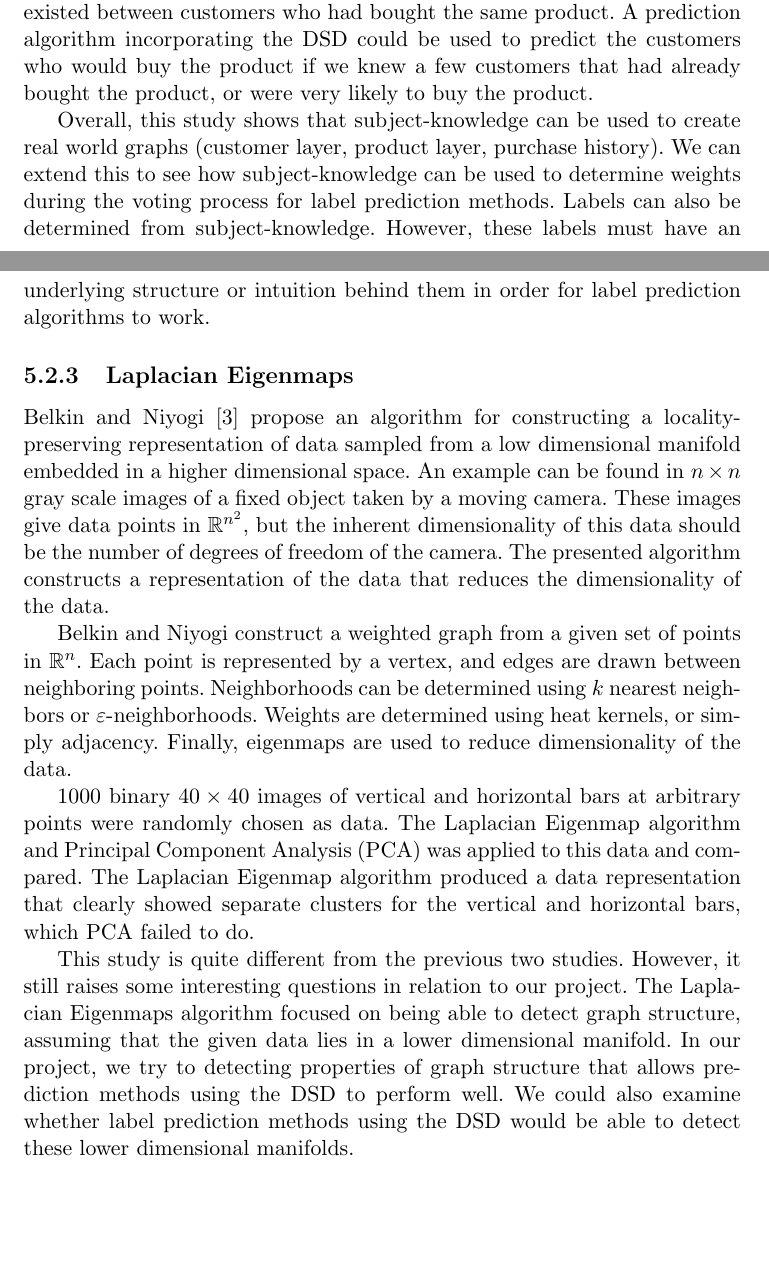
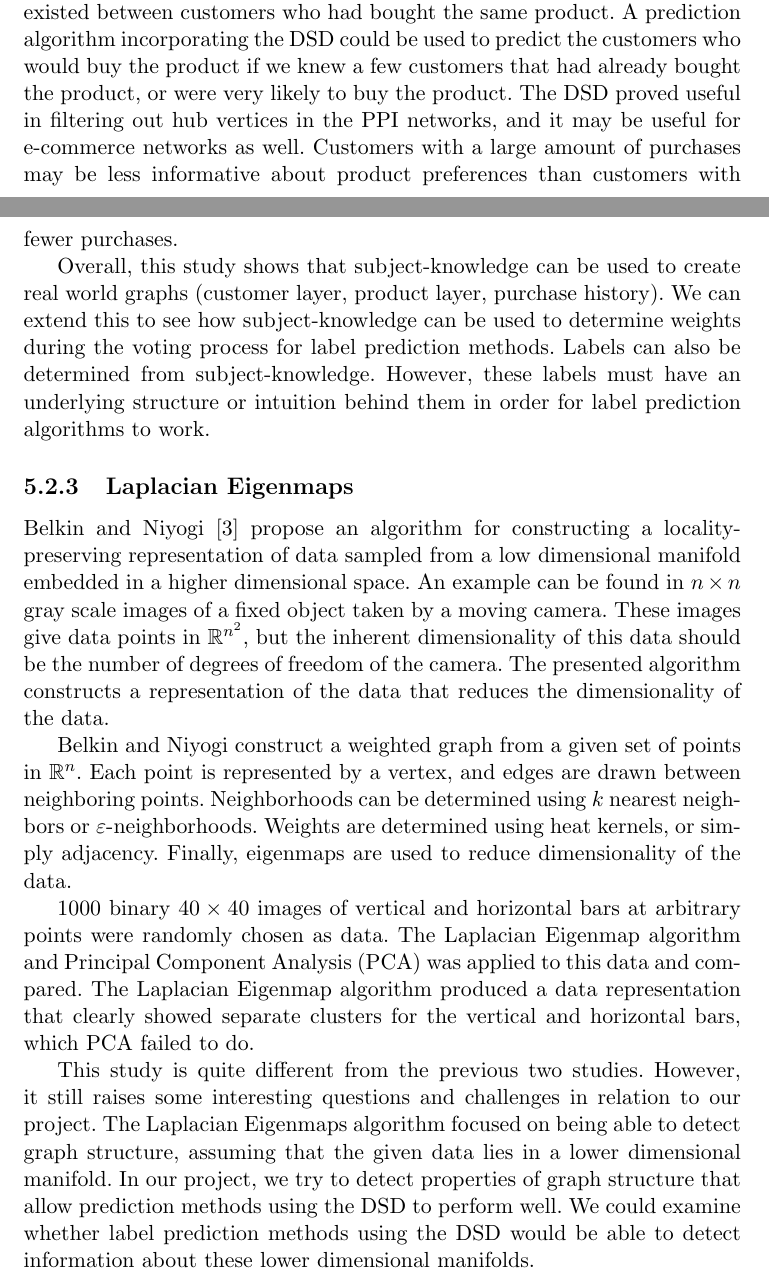
Before and after one commit to jepugs/mqp-latex, a LaTeX thesis (Main.tex, which reads src/5-Classification.tex): two parts of pages 29 and 30 of 53, joined at a grey line, cut so that both start at the same text, the shorter picture padded with empty space. Compiled offline with pdfLaTeX.

Commit message:
Finished ch5

```diff
--- a/src/5-Classification.tex
+++ b/src/5-Classification.tex
@@ -150,10 +150,10 @@ strategic advertising plan. Assuming that an advertisement would have more succe
 to people more likely to buy the product being advertised, we can use the graph model to predict
 which customers would buy the product. The product layer can be used to find all products similar to
 the product being advertised. Then, we can construct a graph in which vertices are customers who had
-bought similar products, and edges existed between customers who had bought the same product. A
-prediction algorithm incorporating the DSD could be used to predict the customers who would buy the
+bought similar products, and edges existed between customers who had bought the same product.
+A prediction algorithm incorporating the DSD could be used to predict the customers who would buy the
 product if we knew a few customers that had already bought the product, or were very likely to buy
-the product.
+the product. The DSD proved useful in filtering out hub vertices in the PPI networks, and it may be useful for e-commerce networks as well. Customers with a large amount of purchases may be less informative about product preferences than customers with fewer purchases.
 
 Overall, this study shows that subject-knowledge can be used to create real
 world graphs (customer layer, product layer, purchase history). We can extend
@@ -183,9 +183,9 @@ randomly chosen as data. The Laplacian Eigenmap algorithm and Principal Componen
 applied to this data and compared. The Laplacian Eigenmap algorithm produced a data representation
 that clearly showed separate clusters for the vertical and horizontal bars, which PCA failed to do.
 
-This study is quite different from the previous two studies. However, it still raises some interesting questions in relation to our project.
+This study is quite different from the previous two studies. However, it still raises some interesting questions and challenges in relation to our project.
 The Laplacian Eigenmaps algorithm focused on being able to detect graph structure, assuming that
 the given data lies in a lower dimensional manifold. In our project, we try
-to detecting properties of graph structure that allows prediction methods
-using the DSD to perform well. We could also examine whether label prediction
-methods using the DSD would be able to detect these lower dimensional manifolds.
+to detect properties of graph structure that allow prediction methods
+using the DSD to perform well. We could examine whether label prediction
+methods using the DSD would be able to detect information about these lower dimensional manifolds.
```
Also changed, not shown: src/5-Classification.tex (2 more changed lines).
